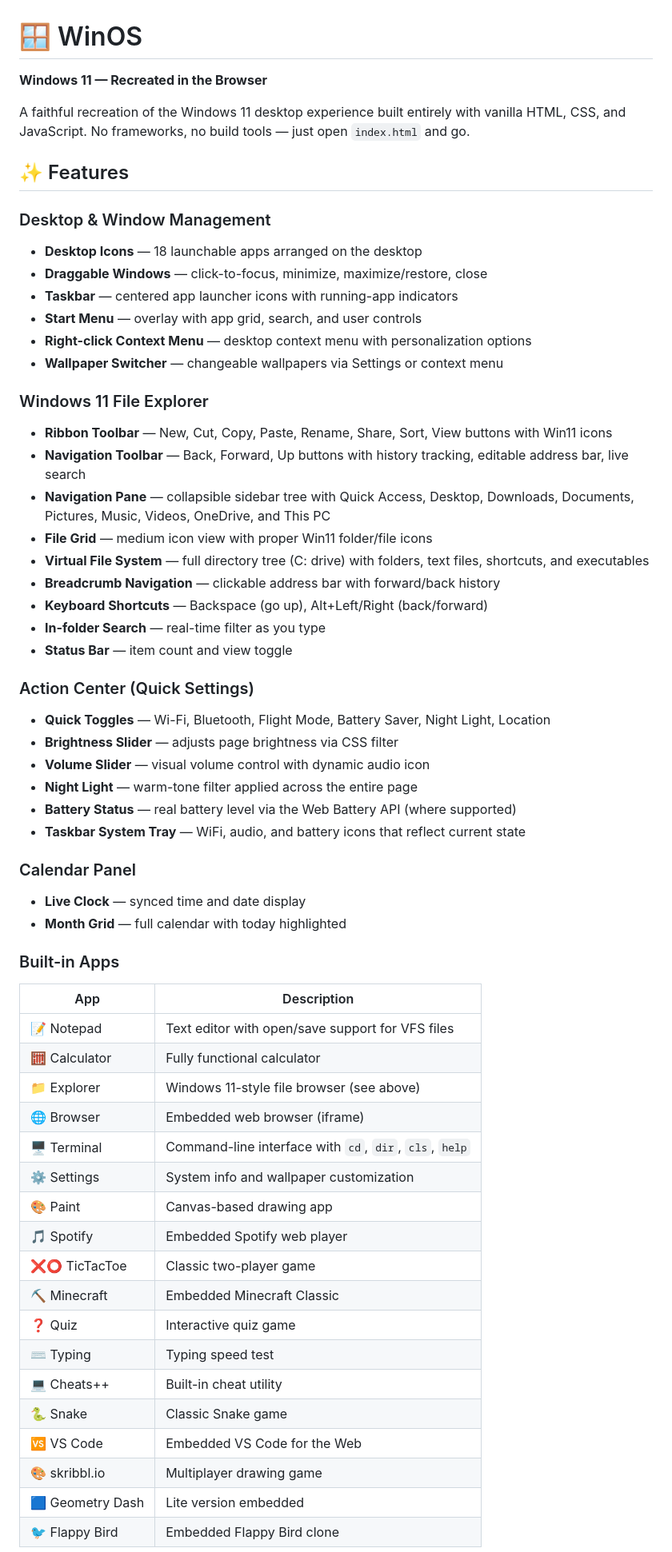
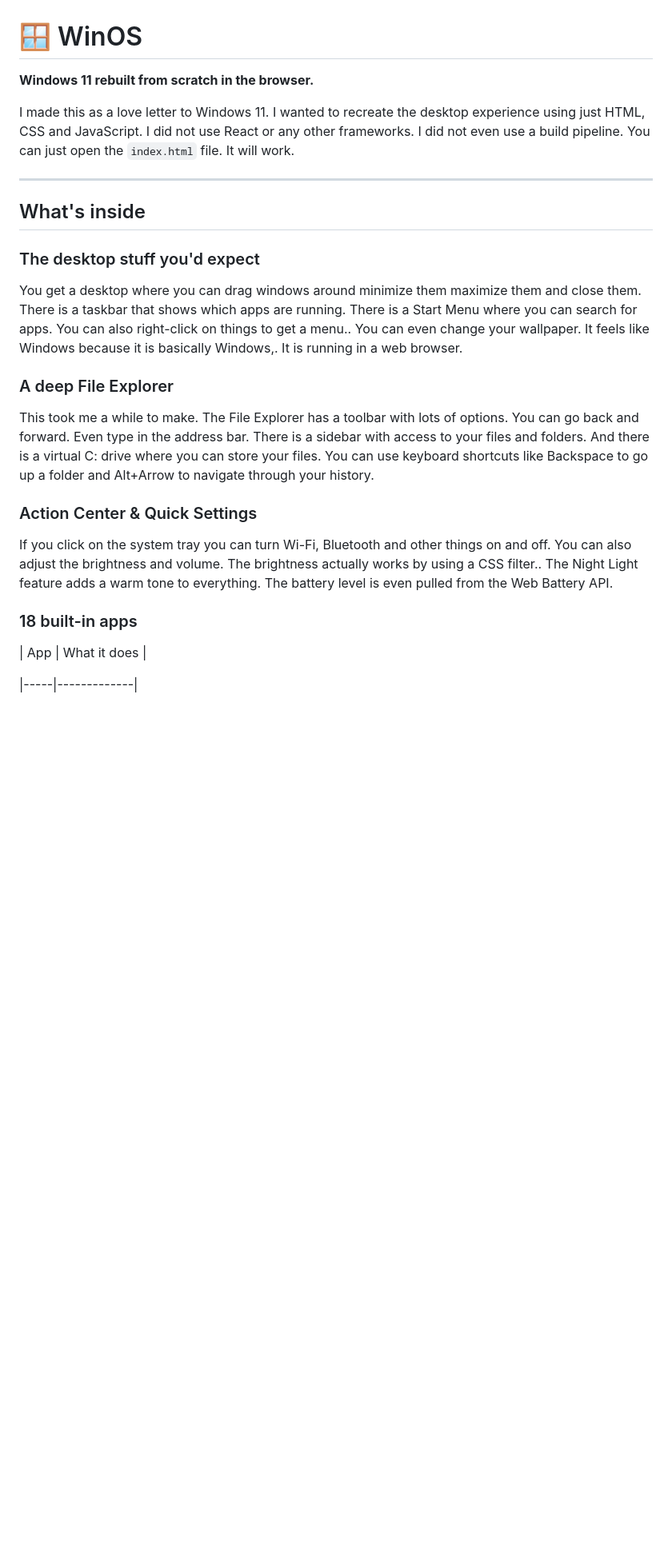
Before and after one commit to AnupSharma12/WinOS, a Markdown page: README.md, the part around one of its changes. Shown at 80% size. Drawn GitHub-style; blank space fills up the shorter version.

Commit message:
Revise README for better project description
Updated the README to improve clarity and detail about the project.

```diff
--- a/README.md
+++ b/README.md
@@ -1,61 +1,28 @@
 # 🪟 WinOS
 
-**Windows 11 — Recreated in the Browser**
+**Windows 11 rebuilt from scratch in the browser.**
 
-A faithful recreation of the Windows 11 desktop experience built entirely with vanilla HTML, CSS, and JavaScript. No frameworks, no build tools — just open `index.html` and go.
+I made this as a love letter to Windows 11. I wanted to recreate the desktop experience using just HTML, CSS and JavaScript. I did not use React or any other frameworks. I did not even use a build pipeline. You can just open the `index.html` file. It will work.
 
-## ✨ Features
+---
 
-### Desktop & Window Management
-- **Desktop Icons** — 18 launchable apps arranged on the desktop
-- **Draggable Windows** — click-to-focus, minimize, maximize/restore, close
-- **Taskbar** — centered app launcher icons with running-app indicators
-- **Start Menu** — overlay with app grid, search, and user controls
-- **Right-click Context Menu** — desktop context menu with personalization options
-- **Wallpaper Switcher** — changeable wallpapers via Settings or context menu
+## What's inside
 
-### Windows 11 File Explorer
-- **Ribbon Toolbar** — New, Cut, Copy, Paste, Rename, Share, Sort, View buttons with Win11 icons
-- **Navigation Toolbar** — Back, Forward, Up buttons with history tracking, editable address bar, live search
-- **Navigation Pane** — collapsible sidebar tree with Quick Access, Desktop, Downloads, Documents, Pictures, Music, Videos, OneDrive, and This PC
-- **File Grid** — medium icon view with proper Win11 folder/file icons
-- **Virtual File System** — full directory tree (C: drive) with folders, text files, shortcuts, and executables
-- **Breadcrumb Navigation** — clickable address bar with forward/back history
-- **Keyboard Shortcuts** — Backspace (go up), Alt+Left/Right (back/forward)
-- **In-folder Search** — real-time filter as you type
-- **Status Bar** — item count and view toggle
+### The desktop stuff you'd expect
 
-### Action Center (Quick Settings)
-- **Quick Toggles** — Wi-Fi, Bluetooth, Flight Mode, Battery Saver, Night Light, Location
-- **Brightness Slider** — adjusts page brightness via CSS filter
-- **Volume Slider** — visual volume control with dynamic audio icon
-- **Night Light** — warm-tone filter applied across the entire page
-- **Battery Status** — real battery level via the Web Battery API (where supported)
-- **Taskbar System Tray** — WiFi, audio, and battery icons that reflect current state
+You get a desktop where you can drag windows around minimize them maximize them and close them. There is a taskbar that shows which apps are running. There is a Start Menu where you can search for apps. You can also right-click on things to get a menu.. You can even change your wallpaper. It feels like Windows because it is basically Windows,. It is running in a web browser.
 
-### Calendar Panel
-- **Live Clock** — synced time and date display
-- **Month Grid** — full calendar with today highlighted
+### A deep File Explorer
 
-### Built-in Apps
-| App | Description |
+This took me a while to make. The File Explorer has a toolbar with lots of options. You can go back and forward. Even type in the address bar. There is a sidebar with access to your files and folders. And there is a virtual C: drive where you can store your files. You can use keyboard shortcuts like Backspace to go up a folder and Alt+Arrow to navigate through your history.
+
+### Action Center & Quick Settings
+
+If you click on the system tray you can turn Wi-Fi, Bluetooth and other things on and off. You can also adjust the brightness and volume. The brightness actually works by using a CSS filter.. The Night Light feature adds a warm tone to everything. The battery level is even pulled from the Web Battery API.
+
+### 18 built-in apps
+
+| App | What it does |
+
 |-----|-------------|
-| 📝 Notepad | Text editor with open/save support for VFS files |
-| 🧮 Calculator | Fully functional calculator |
-| 📁 Explorer | Windows 11-style file browser (see above) |
-| 🌐 Browser | Embedded web browser (iframe) |
-| 🖥️ Terminal | Command-line interface with `cd`, `dir`, `cls`, `help` |
-| ⚙️ Settings | System info and wallpaper customization |
-| 🎨 Paint | Canvas-based drawing app |
-| 🎵 Spotify | Embedded Spotify web player |
-| ❌⭕ TicTacToe | Classic two-player game |
-| ⛏️ Minecraft | Embedded Minecraft Classic |
-| ❓ Quiz | Interactive quiz game |
-| ⌨️ Typing | Typing speed test |
-| 💻 Cheats++ | Built-in cheat utility |
-| 🐍 Snake | Classic Snake game |
-| 🆚 VS Code | Embedded VS Code for the Web |
-| 🎨 skribbl.io | Multiplayer drawing game |
-| 🟦 Geometry Dash | Lite version embedded |
-| 🐦 Flappy Bird | Embedded Flappy Bird clone |
 
```
Also changed, not shown: other parts of README.md (+71 -35 lines).
